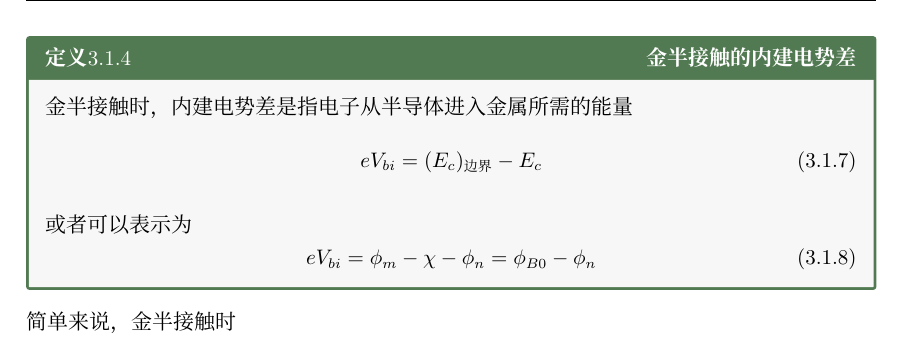
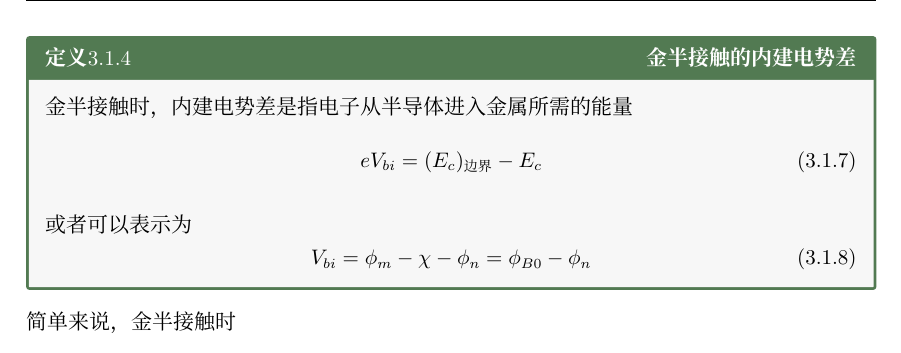
Before and after one commit to liyuxuan3003/SemiconductorDevices, a LaTeX document (SemiconductorDevices/SemiconductorDevices.tex, which reads SemiconductorDevices/Chapter03A.tex): part of page 43 of 61, cut so that both start at the same text. Compiled offline with XeLaTeX; a missing font is replaced by an installed copy or a similar font.

Commit message:
修复了一些错误

```diff
--- a/SemiconductorDevices/Chapter03A.tex
+++ b/SemiconductorDevices/Chapter03A.tex
@@ -97,7 +97,7 @@
     \end{Equation}
     或者可以表示为
     \begin{Equation}
-        eV_{bi}=\phi_m-\chi-\phi_n=\phi_{B0}-\phi_n
+        V_{bi}=\phi_m-\chi-\phi_n=\phi_{B0}-\phi_n
     \end{Equation}
 \end{BoxDefinition}
 
```
Also changed, not shown: SemiconductorDevices/Chapter03A_04.fig.tex (+1 -1 lines).
